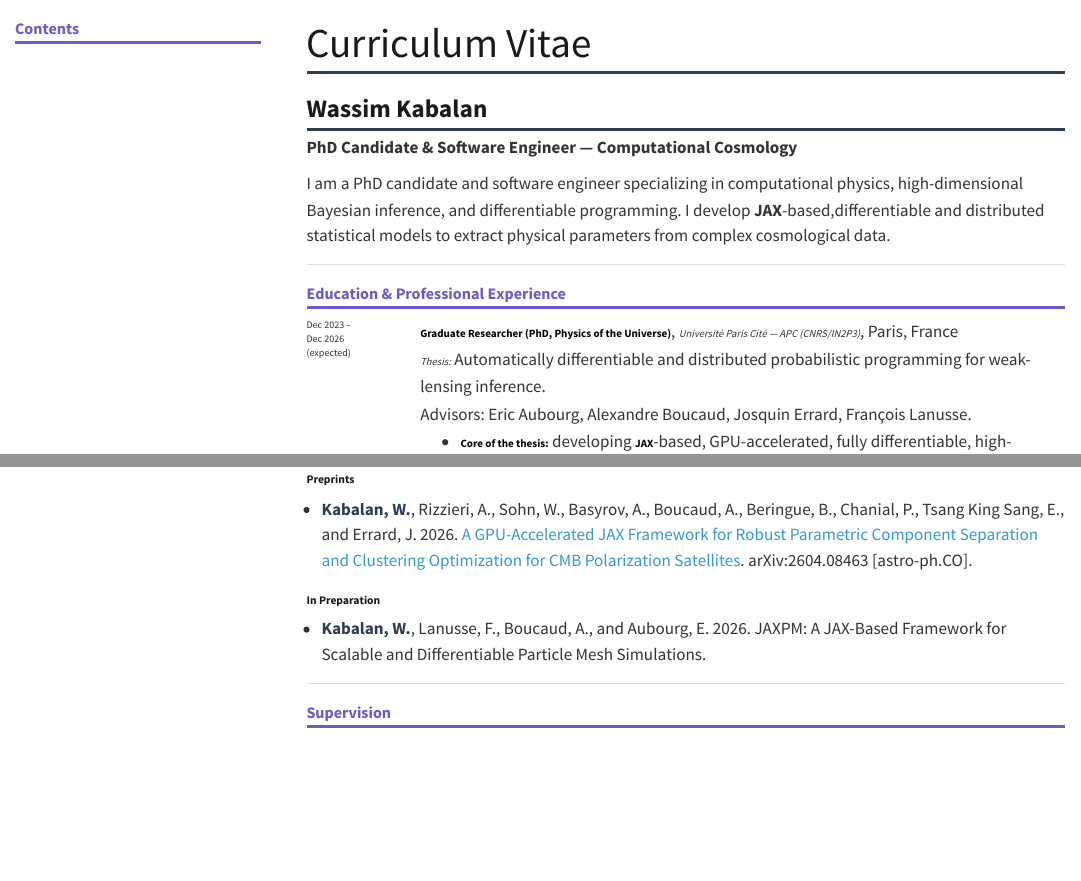
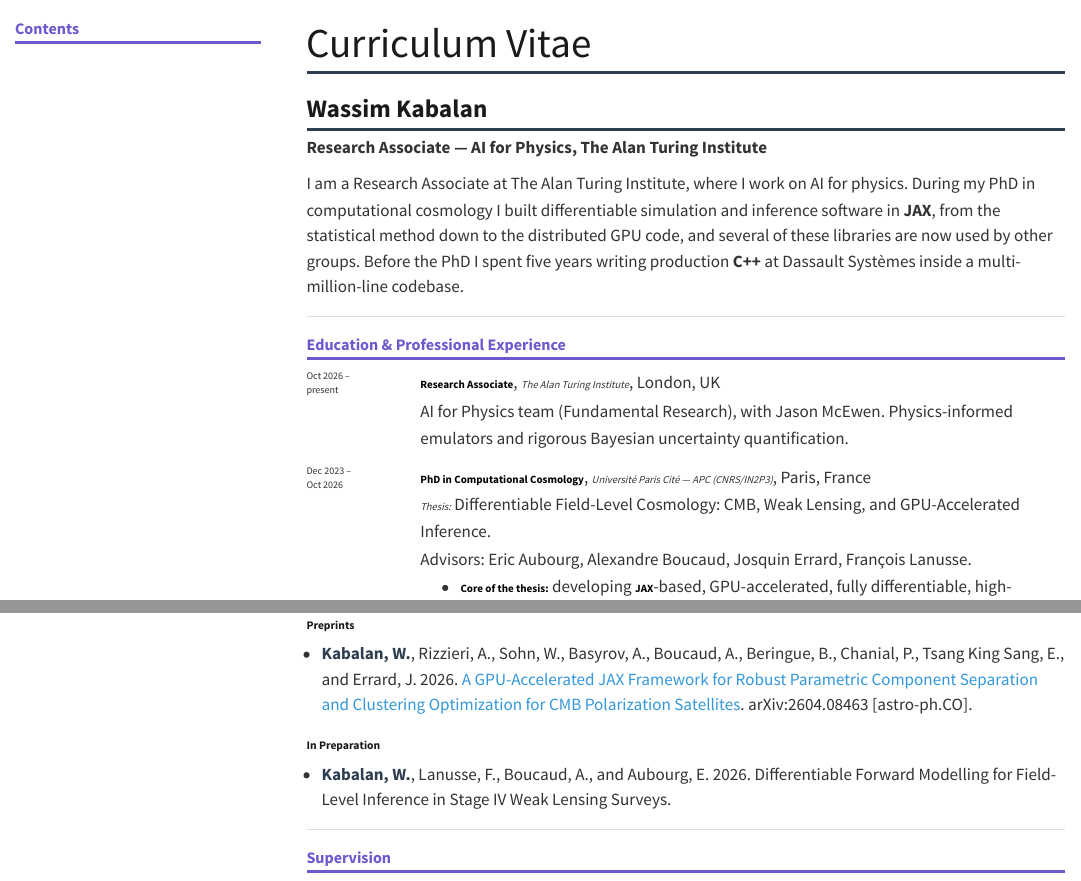
Before and after one commit to ASKabalan/askabalan.github.io, a Quarto document (cv/index.qmd): the page in a window 1100 px wide, from its top, and a second part further down, joined at a grey line. Rendered offline with R 4.5, knitr and Pandoc in place of Quarto, with nearby package versions; menus at the side of the page are left out; badge pictures from the web are left out.

Commit message:
Update website

```diff
--- a/cv/index.qmd
+++ b/cv/index.qmd
@@ -1,6 +1,6 @@
 ---
 title: "Curriculum Vitae [<i class='bi bi-download'></i>](Wassim_Kabalan_CV.pdf)"
-description: "Wassim Kabalan — R&D Engineer & PhD Candidate (APC, CNRS/IN2P3)"
+description: "Wassim Kabalan — Research Associate, The Alan Turing Institute"
 page-layout: article
 toc: true
 toc-title: "Contents"
@@ -13,14 +13,14 @@ format:
 
 # Wassim Kabalan
 
-**PhD Candidate & Software Engineer — Computational Cosmology**
+**Research Associate — AI for Physics, The Alan Turing Institute**
 
-I am a PhD candidate and software engineer specializing in computational physics, high-dimensional Bayesian inference, and differentiable programming. I develop **JAX**-based,differentiable and distributed statistical models to extract physical parameters from complex cosmological data.
+I am a Research Associate at The Alan Turing Institute, where I work on AI for physics. During my PhD in computational cosmology I built differentiable simulation and inference software in **JAX**, from the statistical method down to the distributed GPU code, and several of these libraries are now used by other groups. Before the PhD I spent five years writing production **C++** at Dassault Systèmes inside a multi-million-line codebase.
 
 
 [![GitHub - ASKabalan](https://img.shields.io/badge/GitHub-ASKabalan-lightblue?style=flat&logo=github&logoColor=black)](https://github.com/ASKabalan/)
 [![LinkedIn - Wassim Kabalan](https://img.shields.io/badge/LinkedIn-Wassim%20Kabalan-0A66C2?style=flat&logo=linkedin&logoColor=white)](https://www.linkedin.com/in/wassimkabalan/)
-[![Email - wassim@apc.in2p3.fr](https://img.shields.io/badge/Email-wassim%40apc.in2p3.fr-blue?style=flat)](mailto:wassim@apc.in2p3.fr)
+[![Email - wkabalan@turing.ac.uk](https://img.shields.io/badge/Email-wkabalan%40turing.ac.uk-blue?style=flat)](mailto:wkabalan@turing.ac.uk)
 
 ---
 
@@ -29,10 +29,18 @@ I am a PhD candidate and software engineer specializing in computational physics
 
 <table class="cv-experience">
 <tr>
-  <td class="cv-date">Dec 2023 –<br>Dec 2026<br>(expected)</td>
+  <td class="cv-date">Oct 2026 –<br>present</td>
   <td class="cv-content">
-    <strong>Graduate Researcher (PhD, Physics of the Universe)</strong>, <em>Université Paris Cité — APC (CNRS/IN2P3)</em>, Paris, France<br>
-    <em>Thesis:</em> Automatically differentiable and distributed probabilistic programming for weak-lensing inference.<br>
+    <strong>Research Associate</strong>, <em>The Alan Turing Institute</em>, London, UK<br>
+    AI for Physics team (Fundamental Research), with Jason McEwen. Physics-informed emulators and rigorous Bayesian uncertainty quantification.
+  </td>
+</tr>
+
+<tr>
+  <td class="cv-date">Dec 2023 –<br>Oct 2026</td>
+  <td class="cv-content">
+    <strong>PhD in Computational Cosmology</strong>, <em>Université Paris Cité — APC (CNRS/IN2P3)</em>, Paris, France<br>
+    <em>Thesis:</em> Differentiable Field-Level Cosmology: CMB, Weak Lensing, and GPU-Accelerated Inference.<br>
     Advisors: Eric Aubourg, Alexandre Boucaud, Josquin Errard, François Lanusse.
     <ul>
       <li><strong>Core of the thesis:</strong> developing <strong>JAX</strong>-based, GPU-accelerated, fully differentiable, high-dimensional statistical models to extract physical parameters from cosmological data.</li>
@@ -129,7 +137,7 @@ I am a PhD candidate and software engineer specializing in computational physics
 
 **In Preparation**
 
-- **Kabalan, W.**, Lanusse, F., Boucaud, A., and Aubourg, E. 2026. JAXPM: A JAX-Based Framework for Scalable and Differentiable Particle Mesh Simulations.
+- **Kabalan, W.**, Lanusse, F., Boucaud, A., and Aubourg, E. 2026. Differentiable Forward Modelling for Field-Level Inference in Stage IV Weak Lensing Surveys.
 
 ---
 
```
Also changed, not shown: index.qmd (+7 -5 lines), papers/index.qmd (+1 -1 lines), cv/Wassim_Kabalan_CV.pdf.
